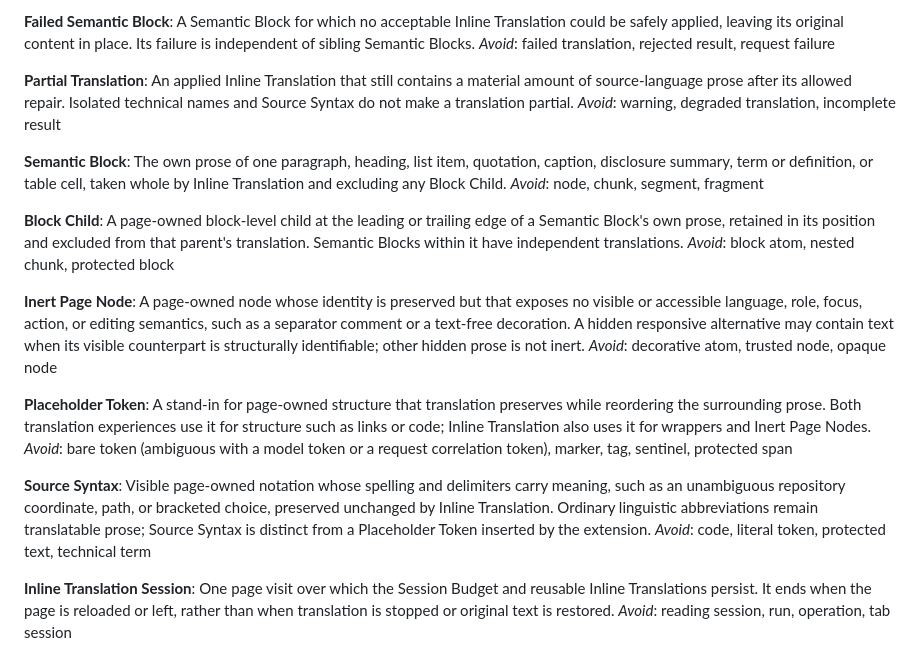
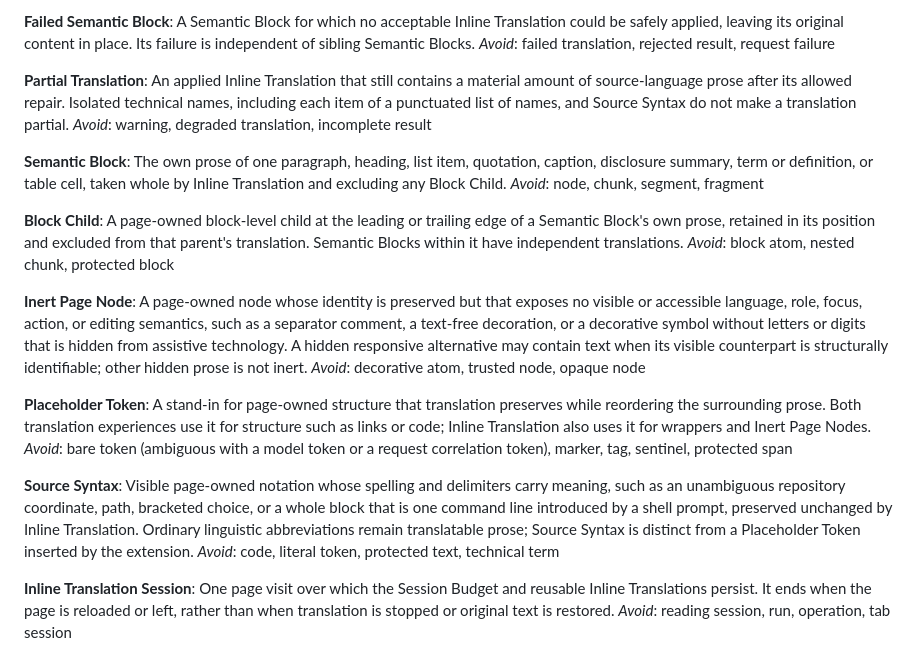
Before and after one commit to mochafreddo/chrome-ai-translator, a Markdown page: GLOSSARY.md, the part around the change. Rendered like a GitHub page.

Commit message:
docs(glossary): cover prompt lines, name lists and hidden symbols
Inline Translation of mise.jdx.dev reported four Failed Semantic Blocks,
five Partial Translations and five unsupported blocks for content the
model had handled correctly or that carried no prose: shell command lines
shown in plain paragraphs, comma-separated lists of tool names, and an
aria-hidden middle-dot separator.

Settle the vocabulary before the fixes: a whole block that is one
prompt-introduced command line is Source Syntax, each item of a
punctuated list of names counts as an isolated technical name, and a
decorative symbol without letters or digits hidden from assistive
technology is an Inert Page Node.

```diff
--- a/GLOSSARY.md
+++ b/GLOSSARY.md
@@ -21,7 +21,7 @@ A Semantic Block for which no acceptable Inline Translation could be safely appl
 _Avoid_: failed translation, rejected result, request failure
 
 **Partial Translation**:
-An applied Inline Translation that still contains a material amount of source-language prose after its allowed repair. Isolated technical names and Source Syntax do not make a translation partial.
+An applied Inline Translation that still contains a material amount of source-language prose after its allowed repair. Isolated technical names, including each item of a punctuated list of names, and Source Syntax do not make a translation partial.
 _Avoid_: warning, degraded translation, incomplete result
 
 **Semantic Block**:
@@ -33,7 +33,7 @@ A page-owned block-level child at the leading or trailing edge of a Semantic Blo
 _Avoid_: block atom, nested chunk, protected block
 
 **Inert Page Node**:
-A page-owned node whose identity is preserved but that exposes no visible or accessible language, role, focus, action, or editing semantics, such as a separator comment or a text-free decoration. A hidden responsive alternative may contain text when its visible counterpart is structurally identifiable; other hidden prose is not inert.
+A page-owned node whose identity is preserved but that exposes no visible or accessible language, role, focus, action, or editing semantics, such as a separator comment, a text-free decoration, or a decorative symbol without letters or digits that is hidden from assistive technology. A hidden responsive alternative may contain text when its visible counterpart is structurally identifiable; other hidden prose is not inert.
 _Avoid_: decorative atom, trusted node, opaque node
 
 **Placeholder Token**:
@@ -41,7 +41,7 @@ A stand-in for page-owned structure that translation preserves while reordering
 _Avoid_: bare token (ambiguous with a model token or a request correlation token), marker, tag, sentinel, protected span
 
 **Source Syntax**:
-Visible page-owned notation whose spelling and delimiters carry meaning, such as an unambiguous repository coordinate, path, or bracketed choice, preserved unchanged by Inline Translation. Ordinary linguistic abbreviations remain translatable prose; Source Syntax is distinct from a Placeholder Token inserted by the extension.
+Visible page-owned notation whose spelling and delimiters carry meaning, such as an unambiguous repository coordinate, path, bracketed choice, or a whole block that is one command line introduced by a shell prompt, preserved unchanged by Inline Translation. Ordinary linguistic abbreviations remain translatable prose; Source Syntax is distinct from a Placeholder Token inserted by the extension.
 _Avoid_: code, literal token, protected text, technical term
 
 **Inline Translation Session**:
```
